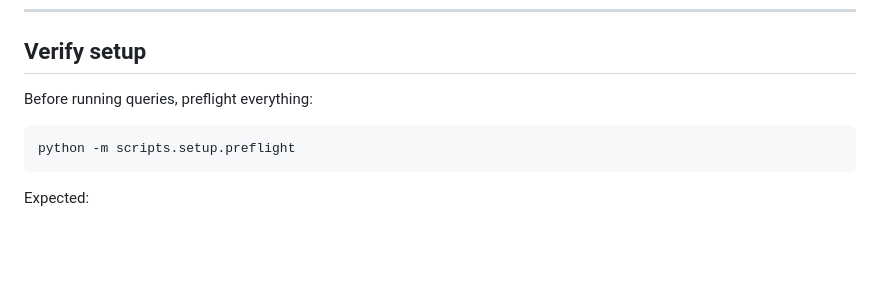
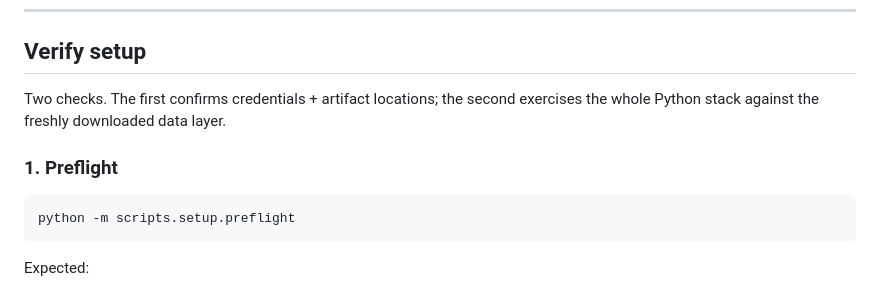
Before and after one commit to kmcalist682336/grant-copilot, a Markdown page: README.md, the part around one of its changes. GitHub-like rendering; blank space fills up the shorter version.

````diff
--- a/README.md
+++ b/README.md
@@ -291,7 +284,11 @@ The rebuild is fully scripted in `scripts/ingestion/`,
 
 ## Verify setup
 
-Before running queries, preflight everything:
+Two checks.  The first confirms credentials + artifact locations;
+the second exercises the whole Python stack against the freshly
+downloaded data layer.
+
+### 1. Preflight
 
 ```bash
 python -m scripts.setup.preflight
````
Also changed, not shown: other parts of README.md (+20 -15 lines), docs/STARTUP_GUIDE.md (+27 -13 lines).
